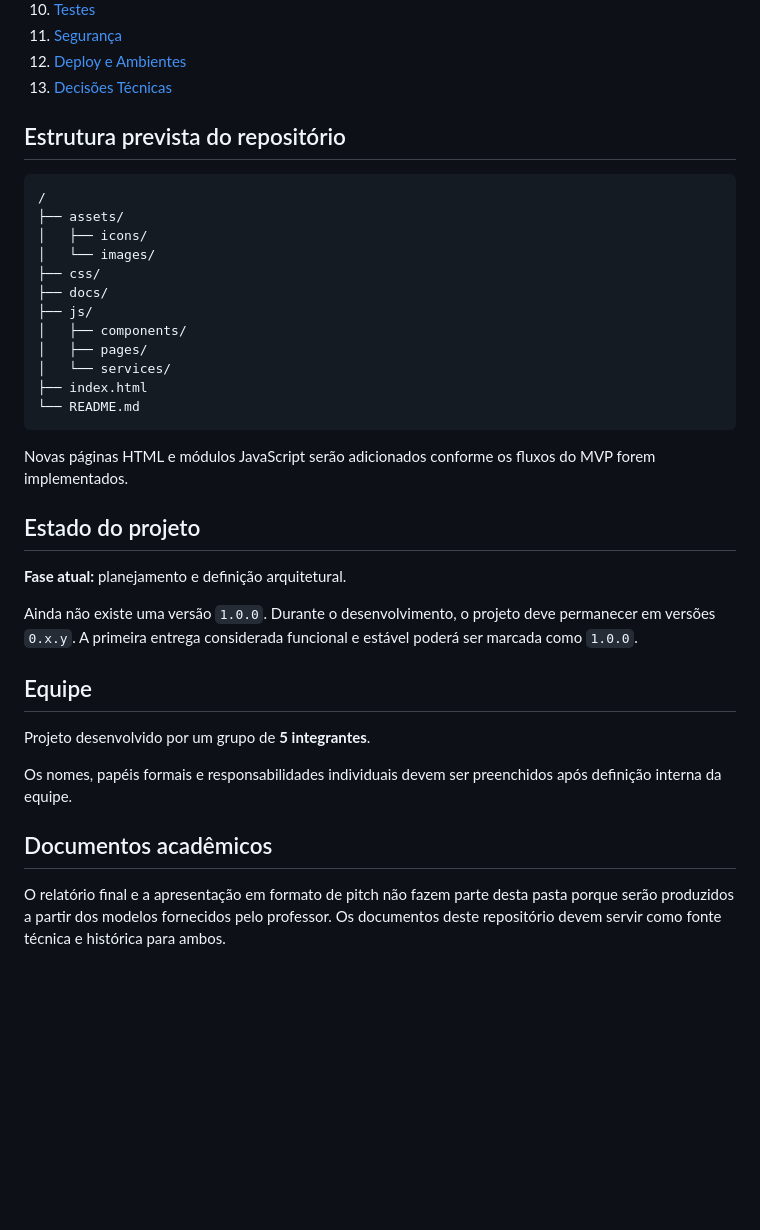
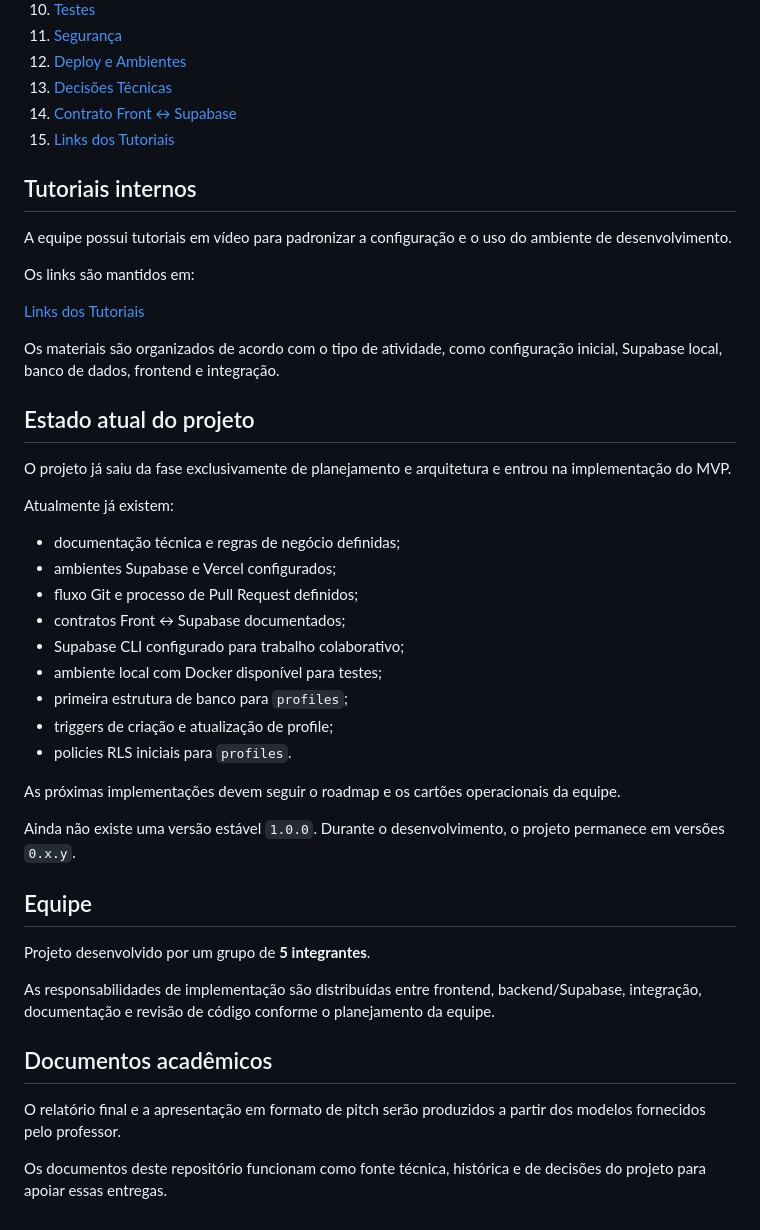
Before and after one commit to Matheusiannaccone/site_de_livros, a Markdown page: README.md, the part around one of its changes. Drawn GitHub-style; blank space fills up the shorter version.

````diff
--- a/README.md
+++ b/README.md
@@ -48,38 +217,47 @@ A documentação de projeto está em [`docs/`](docs/):
 11. [Segurança](docs/11-Seguranca.md)
 12. [Deploy e Ambientes](docs/12-Deploy-e-Ambientes.md)
 13. [Decisões Técnicas](docs/13-Decisoes-Tecnicas.md)
+14. [Contrato Front ↔ Supabase](docs/14-Contrato-Front-Supabase.md)
+15. [Links dos Tutoriais](docs/15-Link-dos-Tutoriais.md)
 
-## Estrutura prevista do repositório
+## Tutoriais internos
 
-```text
-/
-├── assets/
-│   ├── icons/
-│   └── images/
-├── css/
-├── docs/
-├── js/
-│   ├── components/
-│   ├── pages/
-│   └── services/
-├── index.html
-└── README.md
-```
+A equipe possui tutoriais em vídeo para padronizar a configuração e o uso do ambiente de desenvolvimento.
 
-Novas páginas HTML e módulos JavaScript serão adicionados conforme os fluxos do MVP forem implementados.
+Os links são mantidos em:
 
-## Estado do projeto
+[Links dos Tutoriais](docs/15-Link-dos-Tutoriais.md)
 
-**Fase atual:** planejamento e definição arquitetural.
+Os materiais são organizados de acordo com o tipo de atividade, como configuração inicial, Supabase local, banco de dados, frontend e integração.
 
-Ainda não existe uma versão `1.0.0`. Durante o desenvolvimento, o projeto deve permanecer em versões `0.x.y`. A primeira entrega considerada funcional e estável poderá ser marcada como `1.0.0`.
+## Estado atual do projeto
+
+O projeto já saiu da fase exclusivamente de planejamento e arquitetura e entrou na implementação do MVP.
+
+Atualmente já existem:
+
+- documentação técnica e regras de negócio definidas;
+- ambientes Supabase e Vercel configurados;
+- fluxo Git e processo de Pull Request definidos;
+- contratos Front ↔ Supabase documentados;
+- Supabase CLI configurado para trabalho colaborativo;
+- ambiente local com Docker disponível para testes;
+- primeira estrutura de banco para `profiles`;
+- triggers de criação e atualização de profile;
+- policies RLS iniciais para `profiles`.
+
+As próximas implementações devem seguir o roadmap e os cartões operacionais da equipe.
+
+Ainda não existe uma versão estável `1.0.0`. Durante o desenvolvimento, o projeto permanece em versões `0.x.y`.
 
 ## Equipe
 
 Projeto desenvolvido por um grupo de **5 integrantes**.
 
-Os nomes, papéis formais e responsabilidades individuais devem ser preenchidos após definição interna da equipe.
+As responsabilidades de implementação são distribuídas entre frontend, backend/Supabase, integração, documentação e revisão de código conforme o planejamento da equipe.
 
 ## Documentos acadêmicos
 
-O relatório final e a apresentação em formato de pitch não fazem parte desta pasta porque serão produzidos a partir dos modelos fornecidos pelo professor. Os documentos deste repositório devem servir como fonte técnica e histórica para ambos.
+O relatório final e a apresentação em formato de pitch serão produzidos a partir dos modelos fornecidos pelo professor.
+
+Os documentos deste repositório funcionam como fonte técnica, histórica e de decisões do projeto para apoiar essas entregas.
````
Also changed, not shown: other parts of README.md (+174 -5 lines), docs/15-Link-dos-Tutoriais.md (added, +122 -0 lines).
